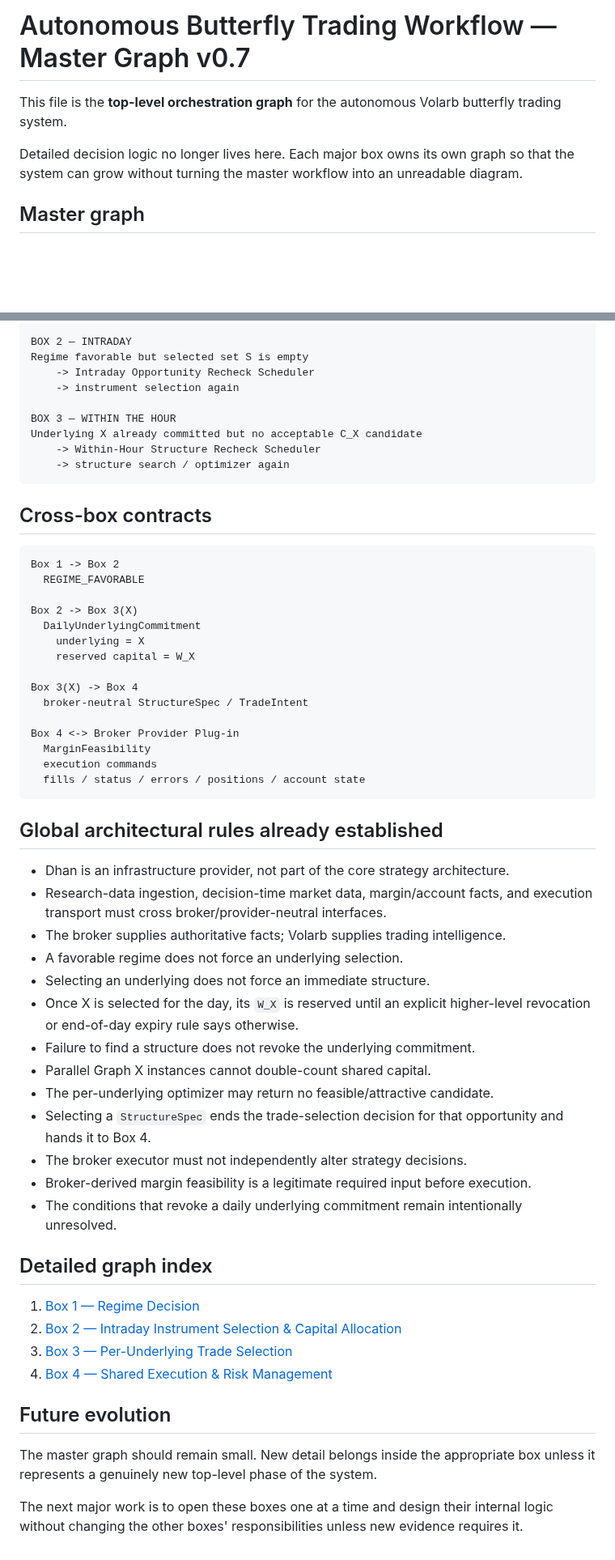
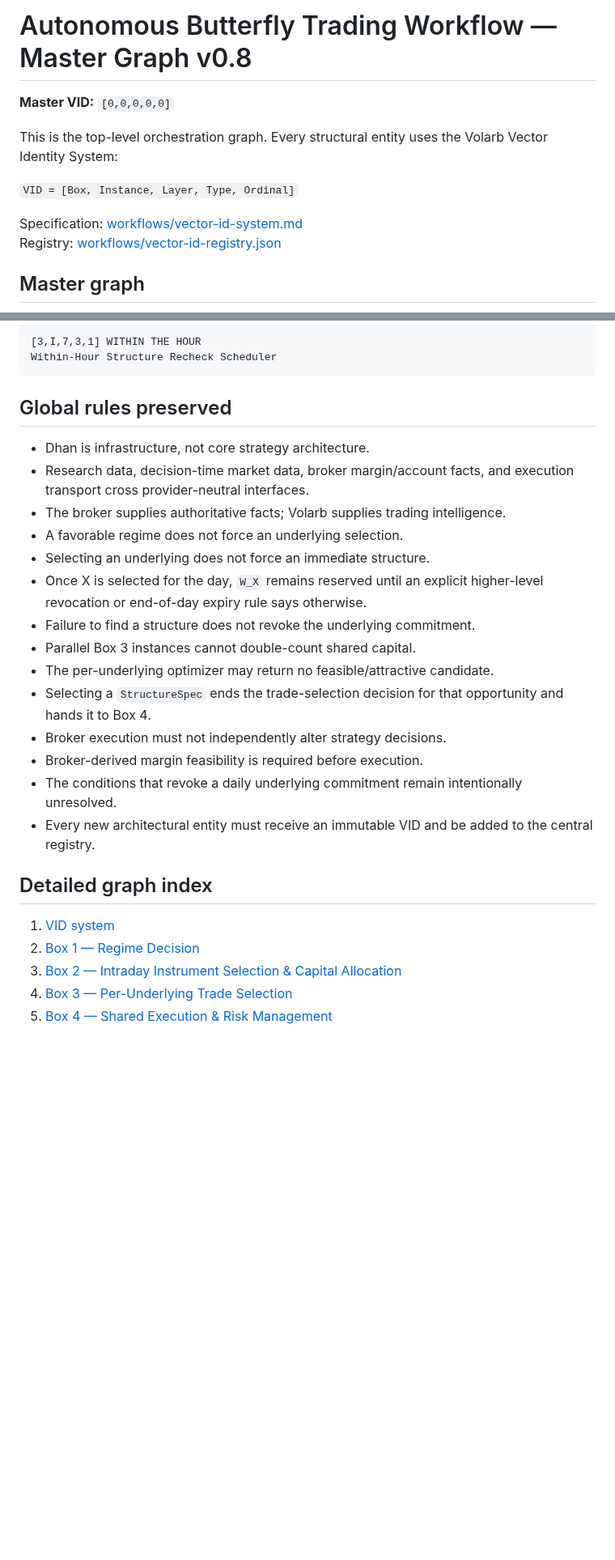
Before and after one commit to ayyararyan/volarb, a Markdown page: docs/autonomous-butterfly-workflow.md, 2 parts joined by grey strips. Shown at 81% size. Rendered like a GitHub page; blank space fills up the shorter version.

Commit message:
Vectorize master workflow IDs

````diff
--- a/docs/autonomous-butterfly-workflow.md
+++ b/docs/autonomous-butterfly-workflow.md
@@ -1,8 +1,13 @@
-# Autonomous Butterfly Trading Workflow — Master Graph v0.7
+# Autonomous Butterfly Trading Workflow — Master Graph v0.8
 
-This file is the **top-level orchestration graph** for the autonomous Volarb butterfly trading system.
+**Master VID:** `[0,0,0,0,0]`
 
-Detailed decision logic no longer lives here. Each major box owns its own graph so that the system can grow without turning the master workflow into an unreadable diagram.
+This is the top-level orchestration graph. Every structural entity uses the Volarb Vector Identity System:
+
+`VID = [Box, Instance, Layer, Type, Ordinal]`
+
+Specification: [workflows/vector-id-system.md](workflows/vector-id-system.md)
+Registry: [workflows/vector-id-registry.json](workflows/vector-id-registry.json)
 
 ## Master graph
 
@@ -122,60 +90,29 @@ Regime unfavorable or uncertain
 
-BOX 2 — INTRADAY
-Regime favorable but selected set S is empty
-    -> Intraday Opportunity Recheck Scheduler
-    -> instrument selection again
-
-BOX 3 — WITHIN THE HOUR
-Underlying X already committed but no acceptable C_X candidate
-    -> Within-Hour Structure Recheck Scheduler
-    -> structure search / optimizer again
+[3,I,7,3,1] WITHIN THE HOUR
+Within-Hour Structure Recheck Scheduler
 ```
 
-## Cross-box contracts
+## Global rules preserved
 
-```text
-Box 1 -> Box 2
-  REGIME_FAVORABLE
-
-Box 2 -> Box 3(X)
-  DailyUnderlyingCommitment
-    underlying = X
-    reserved capital = W_X
-
-Box 3(X) -> Box 4
-  broker-neutral StructureSpec / TradeIntent
-
-Box 4 <-> Broker Provider Plug-in
-  MarginFeasibility
-  execution commands
-  fills / status / errors / positions / account state
-```
-
-## Global architectural rules already established
-
-- Dhan is an infrastructure provider, not part of the core strategy architecture.
-- Research-data ingestion, decision-time market data, margin/account facts, and execution transport must cross broker/provider-neutral interfaces.
+- Dhan is infrastructure, not core strategy architecture.
+- Research data, decision-time market data, broker margin/account facts, and execution transport cross provider-neutral interfaces.
 - The broker supplies authoritative facts; Volarb supplies trading intelligence.
 - A favorable regime does not force an underlying selection.
 - Selecting an underlying does not force an immediate structure.
-- Once X is selected for the day, its `W_X` is reserved until an explicit higher-level revocation or end-of-day expiry rule says otherwise.
+- Once X is selected for the day, `W_X` remains reserved until an explicit higher-level revocation or end-of-day expiry rule says otherwise.
 - Failure to find a structure does not revoke the underlying commitment.
-- Parallel Graph X instances cannot double-count shared capital.
+- Parallel Box 3 instances cannot double-count shared capital.
 - The per-underlying optimizer may return no feasible/attractive candidate.
 - Selecting a `StructureSpec` ends the trade-selection decision for that opportunity and hands it to Box 4.
-- The broker executor must not independently alter strategy decisions.
-- Broker-derived margin feasibility is a legitimate required input before execution.
+- Broker execution must not independently alter strategy decisions.
+- Broker-derived margin feasibility is required before execution.
 - The conditions that revoke a daily underlying commitment remain intentionally unresolved.
+- Every new architectural entity must receive an immutable VID and be added to the central registry.
 
 ## Detailed graph index
 
-1. [Box 1 — Regime Decision](workflows/01-regime-decision.md)
-2. [Box 2 — Intraday Instrument Selection & Capital Allocation](workflows/02-intraday-selection.md)
-3. [Box 3 — Per-Underlying Trade Selection](workflows/03-per-underlying-graph.md)
-4. [Box 4 — Shared Execution & Risk Management](workflows/04-execution-risk.md)
-
-## Future evolution
-
-The master graph should remain small. New detail belongs inside the appropriate box unless it represents a genuinely new top-level phase of the system.
-
-The next major work is to open these boxes one at a time and design their internal logic without changing the other boxes' responsibilities unless new evidence requires it.
+1. [VID system](workflows/vector-id-system.md)
+2. [Box 1 — Regime Decision](workflows/01-regime-decision.md)
+3. [Box 2 — Intraday Instrument Selection & Capital Allocation](workflows/02-intraday-selection.md)
+4. [Box 3 — Per-Underlying Trade Selection](workflows/03-per-underlying-graph.md)
+5. [Box 4 — Shared Execution & Risk Management](workflows/04-execution-risk.md)
````
Also changed, not shown: other parts of docs/autonomous-butterfly-workflow.md (+33 -70 lines).
